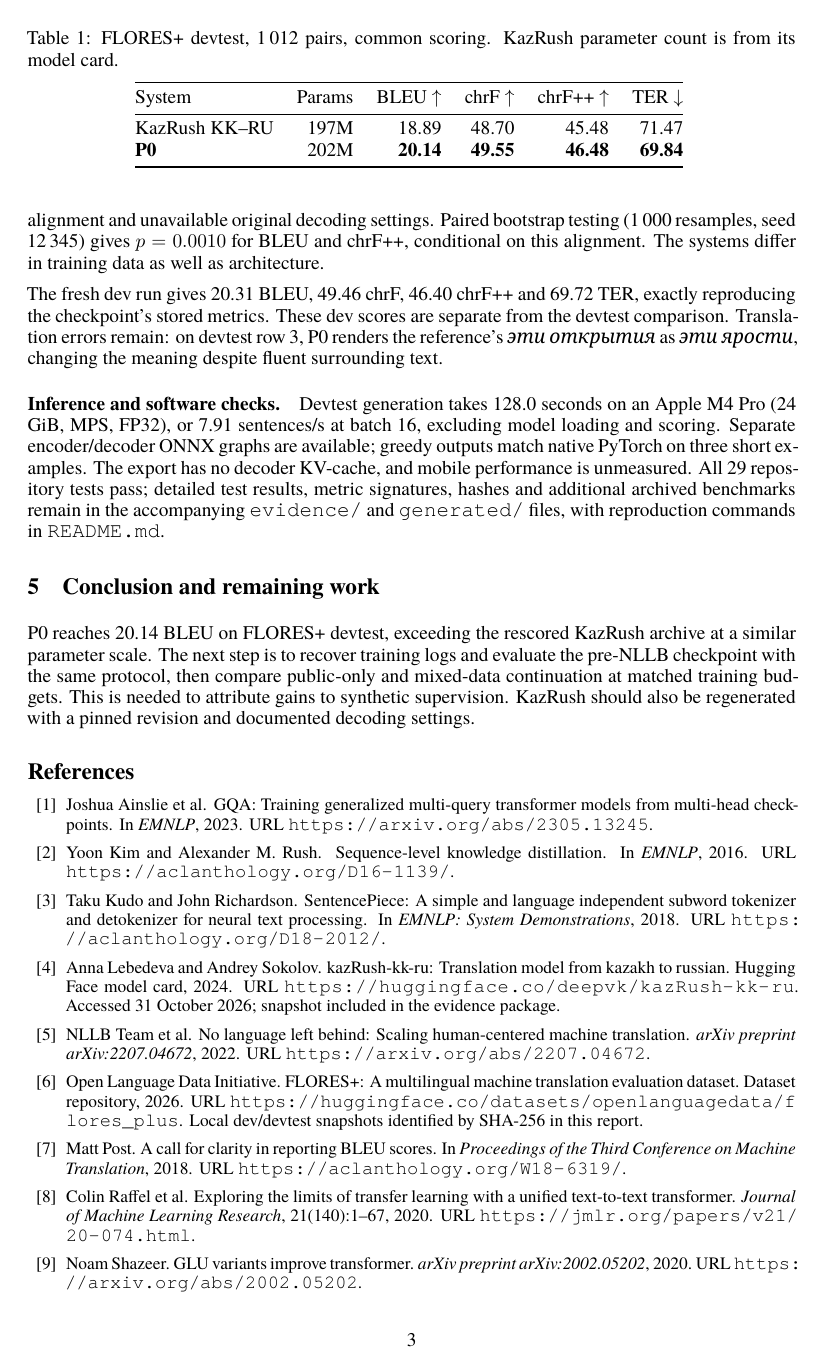
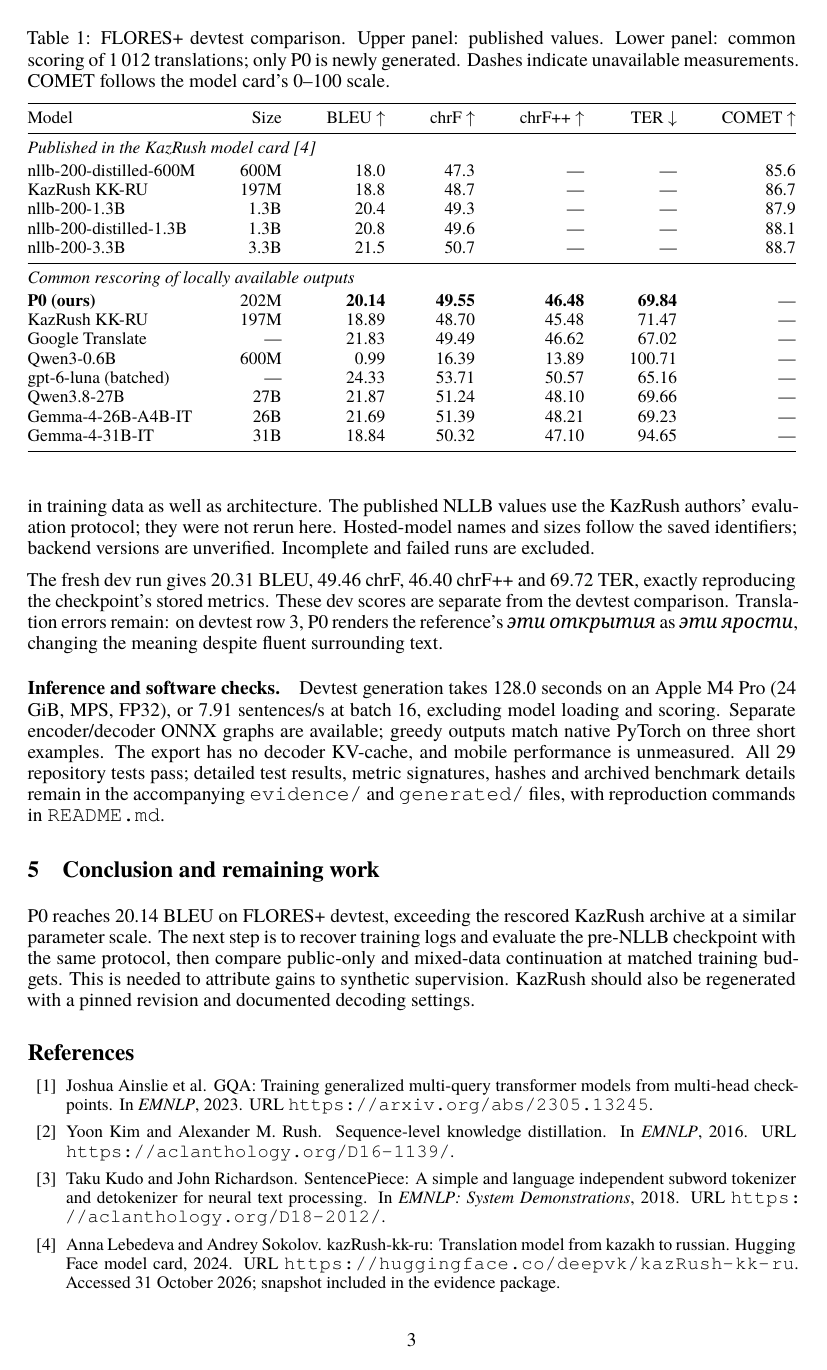
Before and after one commit to Ruslon1/kk-ru, a LaTeX paper (docs/p0-report/main.tex, which reads docs/p0-report/generated/comparison.tex): page 3 of 4. Compiled offline with XeLaTeX.

Commit message:
Expand translation comparison with NLLB and all complete benchmark runs

```diff
--- /dev/null
+++ b/docs/p0-report/generated/comparison.tex
@@ -0,0 +1,21 @@
+\begin{tabular*}{\linewidth}{@{\extracolsep{\fill}}lrrrrrr@{}}
+\toprule Model & Size & BLEU $\uparrow$ & chrF $\uparrow$ & chrF++ $\uparrow$ & TER $\downarrow$ & COMET $\uparrow$\\
+\midrule
+\multicolumn{7}{@{}l}{\emph{Published in the KazRush model card~\cite{kazrush}}}\\[2pt]
+nllb-200-distilled-600M & 600M & 18.0 & 47.3 & --- & --- & 85.6 \\
+KazRush KK-RU & 197M & 18.8 & 48.7 & --- & --- & 86.7 \\
+nllb-200-1.3B & 1.3B & 20.4 & 49.3 & --- & --- & 87.9 \\
+nllb-200-distilled-1.3B & 1.3B & 20.8 & 49.6 & --- & --- & 88.1 \\
+nllb-200-3.3B & 3.3B & 21.5 & 50.7 & --- & --- & 88.7 \\
+\midrule
+\multicolumn{7}{@{}l}{\emph{Common rescoring of locally available outputs}}\\[2pt]
+\textbf{P0 (ours)} & 202M & \textbf{20.14} & \textbf{49.55} & \textbf{46.48} & \textbf{69.84} & --- \\
+KazRush KK-RU & 197M & 18.89 & 48.70 & 45.48 & 71.47 & --- \\
+Google Translate & --- & 21.83 & 49.49 & 46.62 & 67.02 & --- \\
+Qwen3-0.6B & 600M & 0.99 & 16.39 & 13.89 & 100.71 & --- \\
+gpt-6-luna (batched) & --- & 24.33 & 53.71 & 50.57 & 65.16 & --- \\
+Qwen3.8-27B & 27B & 21.87 & 51.24 & 48.10 & 69.66 & --- \\
+Gemma-4-26B-A4B-IT & 26B & 21.69 & 51.39 & 48.21 & 69.23 & --- \\
+Gemma-4-31B-IT & 31B & 18.84 & 50.32 & 47.10 & 94.65 & --- \\
+\bottomrule
+\end{tabular*}
--- a/docs/p0-report/main.tex
+++ b/docs/p0-report/main.tex
@@ -13,14 +13,14 @@
 \usepackage[numbers,sort&compress]{natbib}
 \usepackage{xurl,hyperref}
 \hypersetup{hidelinks,
- pdftitle={P0: Compact Kazakh-Russian Translation with Synthetic Supervision},
+ pdftitle={Compact Kazakh--Russian Translation},
  pdfauthor={Ruslan Rakhimov}}
 \makeatletter
 \renewcommand{\@noticestring}{Technical report. Working draft, 31 October 2026.}
 \makeatother
 \setlength{\emergencystretch}{2em}
 \input{generated/numbers}
-\title{P0: Compact Kazakh--Russian Translation\\with NLLB-Generated Supervision}
+\title{Compact Kazakh--Russian Translation}
 \author{Ruslan Rakhimov\\
  \normalfont Kazakhstan-British Technical University (KBTU)}
 \date{}
@@ -119,17 +119,13 @@ Scoring uses SacreBLEU 2.6.0~\cite{sacrebleu}: case-sensitive BLEU with
 \texttt{13a} tokenization, chrF, chrF++ and TER. All scores use a 0--100
 scale; lower TER is better.
 
-\begin{table}[!ht]\centering
-\caption{FLORES+ devtest, 1\,012 pairs, common scoring.
-KazRush parameter count is from its model card.}
-\begin{tabular}{@{}lrrrrr@{}}
-\toprule System & Params & BLEU $\uparrow$ & chrF $\uparrow$ & chrF++ $\uparrow$ & TER $\downarrow$\\
-\midrule
-KazRush KK--RU & 197M & \KazBLEU & \KazChrF & \KazChrFPP & \KazTER\\
-\textbf{P0} & 202M & \textbf{\PZeroBLEU} & \textbf{\PZeroChrF} &
-\textbf{\PZeroChrFPP} & \textbf{\PZeroTER}\\
-\bottomrule
-\end{tabular}
+\begin{table}[!ht]\centering\small
+\setlength{\tabcolsep}{3pt}
+\caption{FLORES+ devtest comparison. Upper panel: published values.
+Lower panel: common scoring of 1\,012 translations; only P0 is newly
+generated. Dashes indicate unavailable measurements. COMET follows the
+model card's 0--100 scale.}
+\input{generated/comparison}
 \label{tab:results}
 \end{table}
 
@@ -140,6 +136,10 @@ P0 outputs were generated afresh; KazRush outputs were rescored from a
 original decoding settings. Paired bootstrap testing (1\,000 resamples,
 seed 12\,345) gives $p=0.0010$ for BLEU and chrF++, conditional on this
 alignment. The systems differ in training data as well as architecture.
+The published NLLB values use the KazRush authors' evaluation protocol;
+they were not rerun here. Hosted-model names and sizes follow the saved
+identifiers; backend versions are unverified. Incomplete and failed runs
+are excluded.
 
 The fresh dev run gives 20.31 BLEU, 49.46 chrF, 46.40 chrF++ and 69.72 TER,
 exactly reproducing the checkpoint's stored metrics. These dev scores are
@@ -154,7 +154,7 @@ excluding model loading and scoring. Separate encoder/decoder ONNX graphs
 are available; greedy outputs match native PyTorch on three short examples.
 The export has no decoder KV-cache, and mobile performance is unmeasured.
 All 29 repository tests pass; detailed test results, metric signatures,
-hashes and additional archived benchmarks remain in the accompanying
+hashes and archived benchmark details remain in the accompanying
 \texttt{evidence/} and \texttt{generated/} files, with reproduction commands
 in \texttt{README.md}.
 
```
Also changed, not shown: docs/p0-report/README.md, 3 other files.
